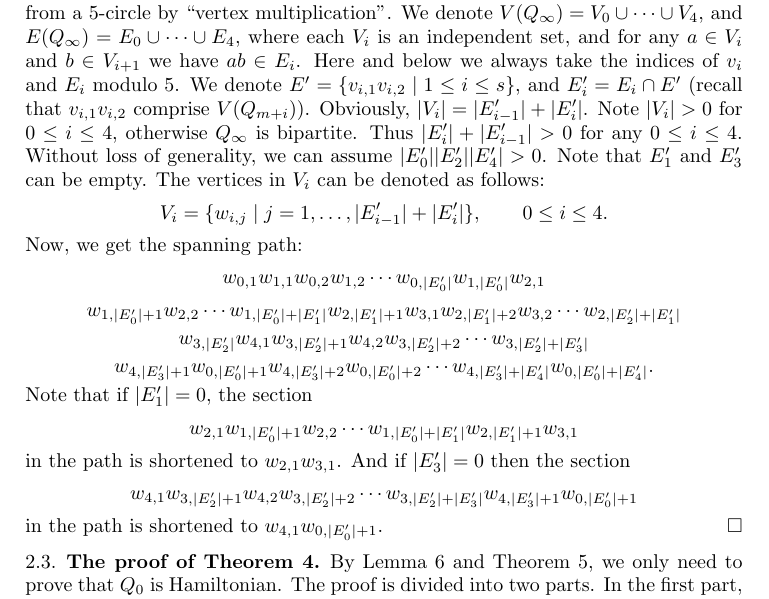
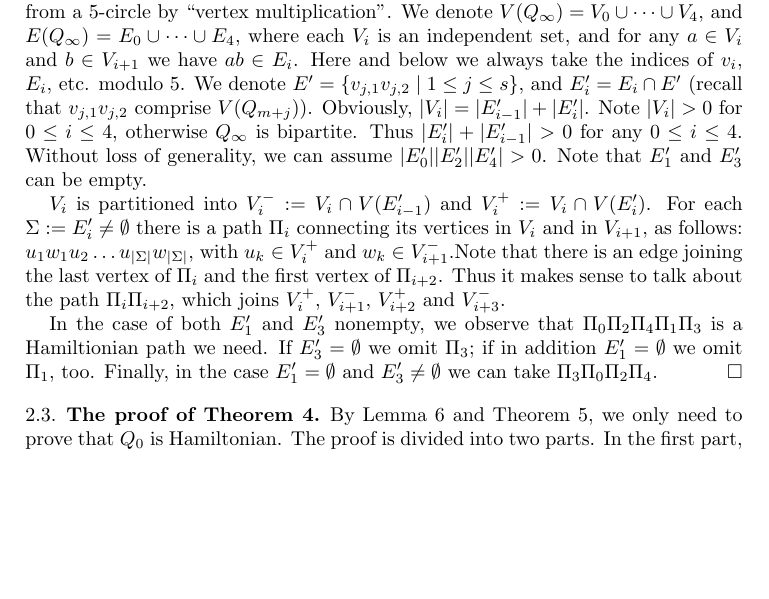
Before and after one commit to dimpase/1-k-2--tough, a LaTeX paper (walk.tex): part of page 4 of 9 before the commit and part of page 4 of 8 after it, cut so that both start at the same text, the shorter picture padded with empty space. Compiled offline with pdfLaTeX.

Commit message:
polishing the proof of Thm 5

```diff
--- a/walk.tex
+++ b/walk.tex
@@ -242,22 +242,32 @@ $Q_{\infty}$ can be obtained from a 5-circle by ``vertex multiplication''. We
 denote $V(Q_{\infty})=V_0\cup \dots \cup V_4$, and
 $E(Q_{\infty})=E_0\cup \dots \cup E_4$, where each $V_i$ is an
 independent set, and  for any $a\in V_i$ and $b\in V_{i+1}$ we have $ab\in E_i$.
-Here and below we always take the indices of $v_i$ and $E_i$ modulo $5$.
+Here and below we always take the indices of $v_i$, $E_i$, etc. modulo $5$.
 We denote
-$E'=\{v_{i,1}v_{i,2}\mid 1\leq i\leq s\}$, and $E'_i=E_i\cap E'$ (recall that $v_{i,1}v_{i,2}$
-comprise $V(Q_{m+i})$). Obviously,
+$E'=\{v_{j,1}v_{j,2}\mid 1\leq j\leq s\}$, and $E'_i=E_i\cap E'$ (recall that $v_{j,1}v_{j,2}$
+comprise $V(Q_{m+j})$). Obviously,
 $|V_i|=|E'_{i-1}|+|E'_i|$. Note $|V_i|>0$ for $0\leq i\leq 4$, otherwise
 $Q_{\infty}$ is bipartite. Thus $|E'_i|+|E'_{i-1}|>0$ for any $0\leq i\leq 4$.
 Without loss of generality, we can assume $|E'_0||E'_2||E'_4|>0$.
 Note that $E'_1$ and $E'_3$ can be empty.
-The vertices in $V_i$ can be denoted as follows:
-$$V_i=\{w_{i,j}\mid j=1,\ldots,|E'_{i-1}|+|E'_i|\},\qquad 0\leq i\leq 4.$$
-Now, we get the spanning path:
-$$w_{0,1}w_{1,1}w_{0,2}w_{1,2}\cdots w_{0,|E'_0|}w_{1,|E'_0|}w_{2,1}$$
-$$w_{1,|E'_0|+1}w_{2,2}\cdots w_{1,|E'_0|+|E'_1|}w_{2,|E'_1|+1}w_{3,1}w_{2,|E'_1|+2}w_{3,2}\cdots w_{2,|E'_2|+|E'_1|}$$
-$$w_{3,|E'_2|}w_{4,1}w_{3,|E'_2|+1}w_{4,2}w_{3,|E'_2|+2}\cdots w_{3,|E'_2|+|E'_3|}$$
-$$w_{4,|E'_3|+1}w_{0,|E'_0|+1}w_{4,|E'_3|+2}w_{0,|E'_0|+2}\cdots w_{4,|E'_3|+|E'_4|}w_{0,|E'_0|+|E'_4|}.$$
-Note that if $|E'_1|=0$, the section $$w_{2,1}w_{1,|E'_0|+1}w_{2,2}\cdots w_{1,|E'_0|+|E'_1|}w_{2,|E'_1|+1}w_{3,1}$$ in the path is shortened to $w_{2,1}w_{3,1}$. And if $|E'_3|=0$ then the section $$w_{4,1}w_{3,|E'_2|+1}w_{4,2}w_{3,|E'_2|+2}\cdots w_{3,|E'_2|+|E'_3|}w_{4,|E'_3|+1}w_{0,|E'_0|+1}$$ in the path is shortened to $w_{4,1}w_{0,|E'_0|+1}$.
+
+$V_i$ is partitioned into
+$V_i^-:= V_i\cap V(E'_{i-1})$ and
+$V_i^+:= V_i\cap V(E'_{i})$. For each $\Sigma:=E'_i\neq\emptyset$ there is
+a path $\Pi_i$ connecting its vertices in $V_i$ and in $V_{i+1}$,
+as follows: $u_1 w_1 u_2\dots u_{|\Sigma|}w_{|\Sigma|}$, with
+$u_k\in V_i^+$ and $w_k\in V_{i+1}^-$.%\footnote{If we wish we can choose $u_k w_k$ to be
+%a $Q_{m+j}$.}
+Note that there is an edge joining the last vertex of $\Pi_i$ and
+the first vertex of $\Pi_{i+2}$. Thus it makes sense to talk about the path
+$\Pi_i\Pi_{i+2}$, which joins $V_i^+$, $V_{i+1}^-$, $V_{i+2}^+$ and
+$V_{i+3}^-$.
+
+In the case of both $E'_1$ and $E'_3$ nonempty, we observe that
+$\Pi_0\Pi_2\Pi_4\Pi_1\Pi_3$ is a Hamiltionian path we need.
+If $E'_3=\emptyset$  we omit $\Pi_3$; if in addition $E'_1=\emptyset$
+we omit $\Pi_1$, too. Finally, in the case  $E'_1=\emptyset$ and
+$E'_3\neq\emptyset$ we can take $\Pi_3\Pi_0\Pi_2\Pi_4$.
 \end{proof}
 
 \subsection{The proof of Theorem \ref{thm1}}
```
